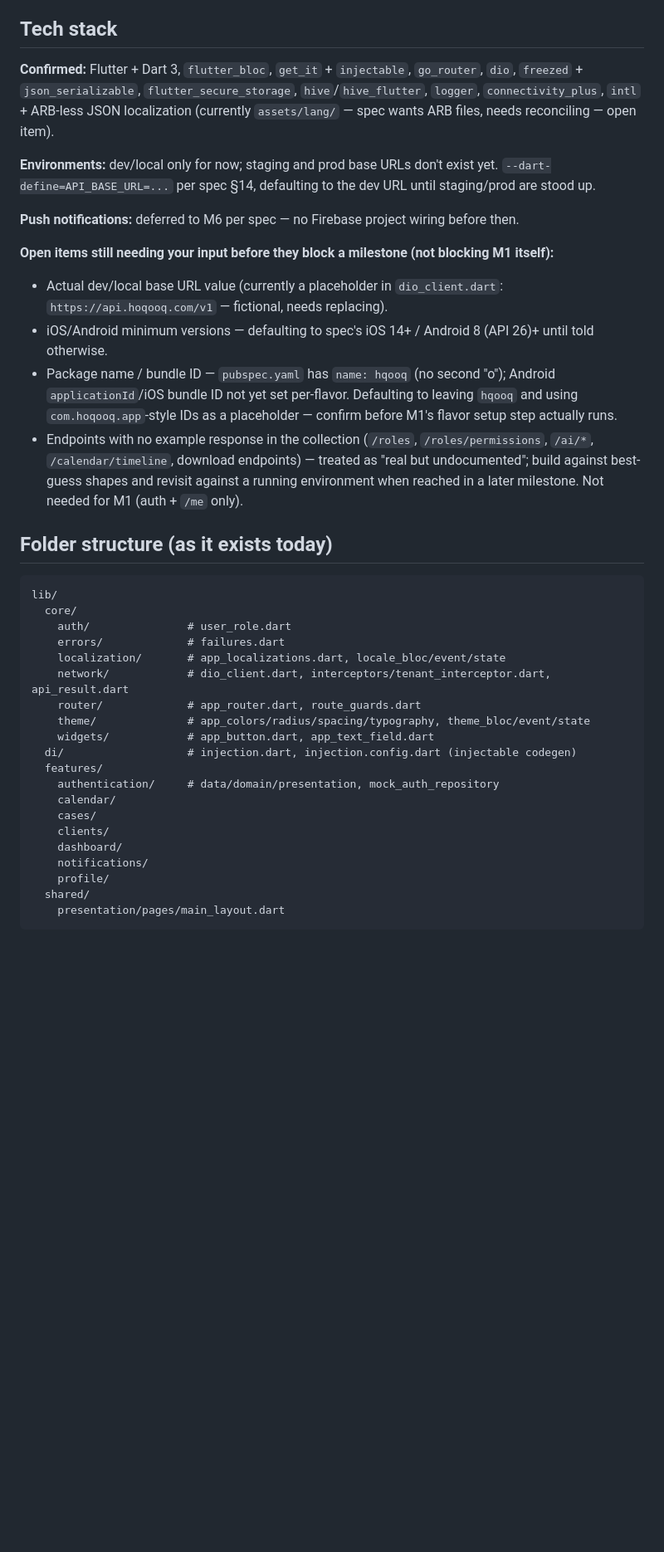
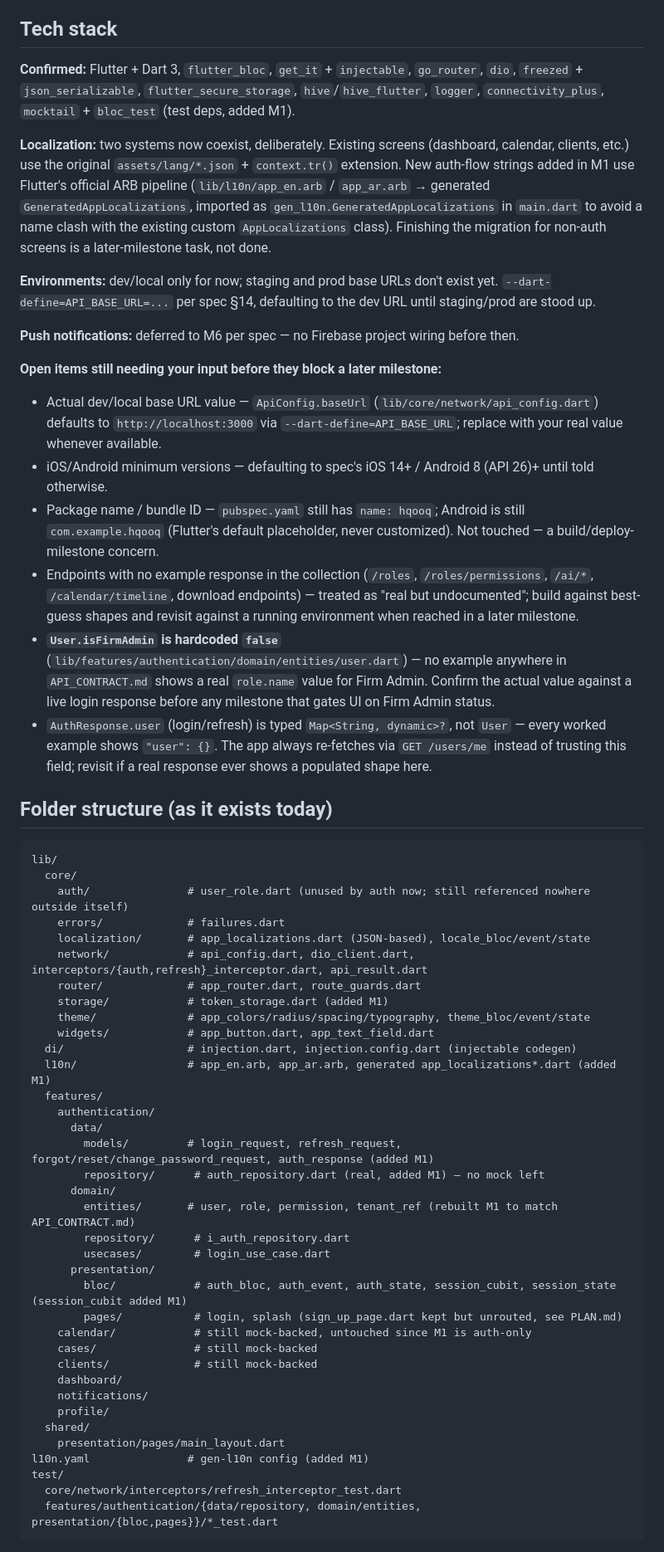
Before and after one commit to Abdelrhmangaber99/hoqooq_app, a Markdown page: CLAUDE.md, the part around one of its changes. Shown at 83% size. Drawn GitHub-style; blank space fills up the shorter version.

````diff
--- a/CLAUDE.md
+++ b/CLAUDE.md
@@ -54,39 +54,59 @@ Full rule set: BRD §7 (BR-001 – BR-037). Ask before writing code that could v
 
 ## Tech stack
 
-**Confirmed:** Flutter + Dart 3, `flutter_bloc`, `get_it` + `injectable`, `go_router`, `dio`, `freezed` + `json_serializable`, `flutter_secure_storage`, `hive`/`hive_flutter`, `logger`, `connectivity_plus`, `intl` + ARB-less JSON localization (currently `assets/lang/` — spec wants ARB files, needs reconciling — open item).
+**Confirmed:** Flutter + Dart 3, `flutter_bloc`, `get_it` + `injectable`, `go_router`, `dio`, `freezed` + `json_serializable`, `flutter_secure_storage`, `hive`/`hive_flutter`, `logger`, `connectivity_plus`, `mocktail` + `bloc_test` (test deps, added M1).
+
+**Localization:** two systems now coexist, deliberately. Existing screens (dashboard, calendar, clients, etc.) use the original `assets/lang/*.json` + `context.tr()` extension. New auth-flow strings added in M1 use Flutter's official ARB pipeline (`lib/l10n/app_en.arb` / `app_ar.arb` → generated `GeneratedAppLocalizations`, imported as `gen_l10n.GeneratedAppLocalizations` in `main.dart` to avoid a name clash with the existing custom `AppLocalizations` class). Finishing the migration for non-auth screens is a later-milestone task, not done.
 
 **Environments:** dev/local only for now; staging and prod base URLs don't exist yet. `--dart-define=API_BASE_URL=...` per spec §14, defaulting to the dev URL until staging/prod are stood up.
 
 **Push notifications:** deferred to M6 per spec — no Firebase project wiring before then.
 
-**Open items still needing your input before they block a milestone (not blocking M1 itself):**
-- Actual dev/local base URL value (currently a placeholder in `dio_client.dart`: `https://api.hoqooq.com/v1` — fictional, needs replacing).
+**Open items still needing your input before they block a later milestone:**
+- Actual dev/local base URL value — `ApiConfig.baseUrl` (`lib/core/network/api_config.dart`) defaults to `http://localhost:3000` via `--dart-define=API_BASE_URL`; replace with your real value whenever available.
 - iOS/Android minimum versions — defaulting to spec's iOS 14+ / Android 8 (API 26)+ until told otherwise.
-- Package name / bundle ID — `pubspec.yaml` has `name: hqooq` (no second "o"); Android `applicationId`/iOS bundle ID not yet set per-flavor. Defaulting to leaving `hqooq` and using `com.hoqooq.app`-style IDs as a placeholder — confirm before M1's flavor setup step actually runs.
-- Endpoints with no example response in the collection (`/roles`, `/roles/permissions`, `/ai/*`, `/calendar/timeline`, download endpoints) — treated as "real but undocumented"; build against best-guess shapes and revisit against a running environment when reached in a later milestone. Not needed for M1 (auth + `/me` only).
+- Package name / bundle ID — `pubspec.yaml` still has `name: hqooq`; Android is still `com.example.hqooq` (Flutter's default placeholder, never customized). Not touched — a build/deploy-milestone concern.
+- Endpoints with no example response in the collection (`/roles`, `/roles/permissions`, `/ai/*`, `/calendar/timeline`, download endpoints) — treated as "real but undocumented"; build against best-guess shapes and revisit against a running environment when reached in a later milestone.
+- **`User.isFirmAdmin` is hardcoded `false`** (`lib/features/authentication/domain/entities/user.dart`) — no example anywhere in `API_CONTRACT.md` shows a real `role.name` value for Firm Admin. Confirm the actual value against a live login response before any milestone that gates UI on Firm Admin status.
+- `AuthResponse.user` (login/refresh) is typed `Map<String, dynamic>?`, not `User` — every worked example shows `"user": {}`. The app always re-fetches via `GET /users/me` instead of trusting this field; revisit if a real response ever shows a populated shape here.
 
 ## Folder structure (as it exists today)
 
 ```
 lib/
   core/
-    auth/               # user_role.dart
+    auth/               # user_role.dart (unused by auth now; still referenced nowhere outside itself)
     errors/             # failures.dart
-    localization/       # app_localizations.dart, locale_bloc/event/state
-    network/            # dio_client.dart, interceptors/tenant_interceptor.dart, api_result.dart
+    localization/       # app_localizations.dart (JSON-based), locale_bloc/event/state
+    network/            # api_config.dart, dio_client.dart, interceptors/{auth,refresh}_interceptor.dart, api_result.dart
     router/             # app_router.dart, route_guards.dart
+    storage/            # token_storage.dart (added M1)
     theme/              # app_colors/radius/spacing/typography, theme_bloc/event/state
     widgets/            # app_button.dart, app_text_field.dart
   di/                   # injection.dart, injection.config.dart (injectable codegen)
+  l10n/                 # app_en.arb, app_ar.arb, generated app_localizations*.dart (added M1)
   features/
-    authentication/     # data/domain/presentation, mock_auth_repository
-    calendar/
-    cases/
-    clients/
+    authentication/
+      data/
+        models/         # login_request, refresh_request, forgot/reset/change_password_request, auth_response (added M1)
+        repository/      # auth_repository.dart (real, added M1) — no mock left
+      domain/
+        entities/       # user, role, permission, tenant_ref (rebuilt M1 to match API_CONTRACT.md)
+        repository/      # i_auth_repository.dart
+        usecases/        # login_use_case.dart
+      presentation/
+        bloc/            # auth_bloc, auth_event, auth_state, session_cubit, session_state (session_cubit added M1)
+        pages/           # login, splash (sign_up_page.dart kept but unrouted, see PLAN.md)
+    calendar/            # still mock-backed, untouched since M1 is auth-only
+    cases/               # still mock-backed
+    clients/             # still mock-backed
     dashboard/
     notifications/
     profile/
   shared/
     presentation/pages/main_layout.dart
+l10n.yaml               # gen-l10n config (added M1)
+test/
+  core/network/interceptors/refresh_interceptor_test.dart
+  features/authentication/{data/repository, domain/entities, presentation/{bloc,pages}}/*_test.dart
 ```
````
Also changed, not shown: other parts of CLAUDE.md (+9 -6 lines), PLAN.md (+61 -59 lines).
